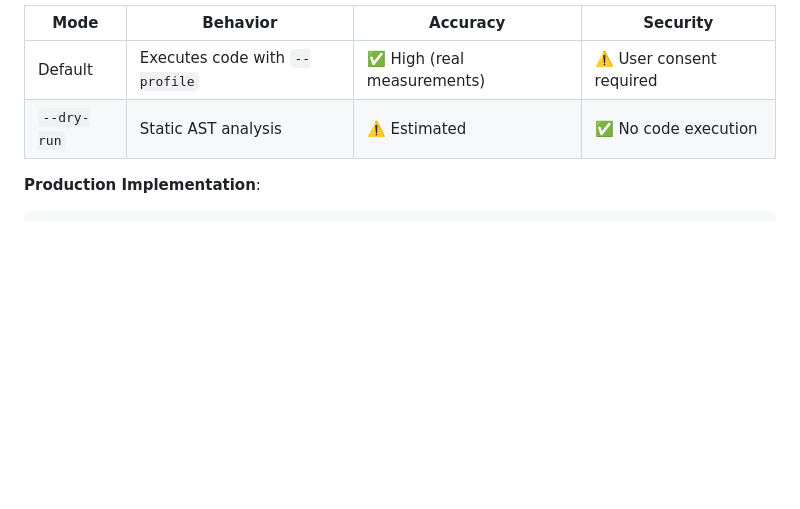
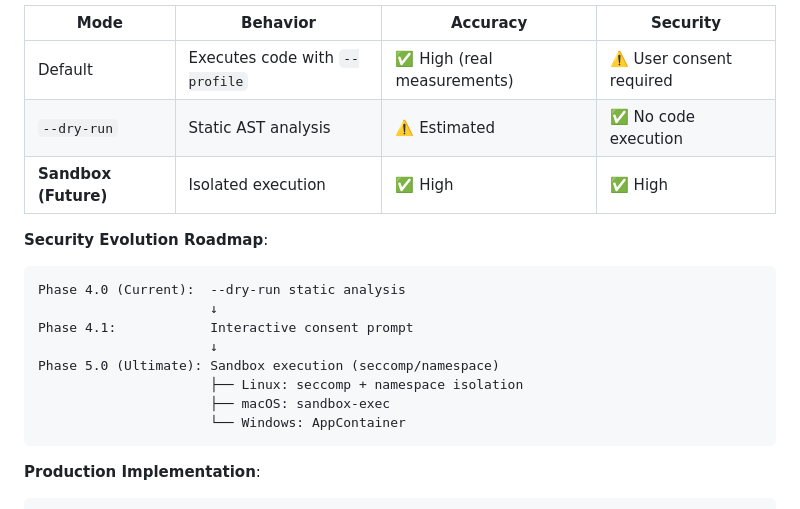
Before and after one commit to velo-sh/velo, a Markdown page: docs/rfcs/0004-phase-4-analyze.md, the part around the change. GitHub-like rendering; blank space fills up the shorter version.

Commit message:
docs: RFC-0004 add sandbox roadmap for Phase 5.0

````diff
--- a/docs/rfcs/0004-phase-4-analyze.md
+++ b/docs/rfcs/0004-phase-4-analyze.md
@@ -181,6 +181,20 @@ pub struct AnalyzeArgs {
 |------|----------|----------|----------|
 | Default | Executes code with `--profile` | ✅ High (real measurements) | ⚠️ User consent required |
 | `--dry-run` | Static AST analysis | ⚠️ Estimated | ✅ No code execution |
+| **Sandbox (Future)** | Isolated execution | ✅ High | ✅ High |
+
+**Security Evolution Roadmap**:
+
+```
+Phase 4.0 (Current):  --dry-run static analysis
+                      ↓
+Phase 4.1:            Interactive consent prompt
+                      ↓
+Phase 5.0 (Ultimate): Sandbox execution (seccomp/namespace)
+                      ├── Linux: seccomp + namespace isolation
+                      ├── macOS: sandbox-exec
+                      └── Windows: AppContainer
+```
 
 **Production Implementation**:
 
````
